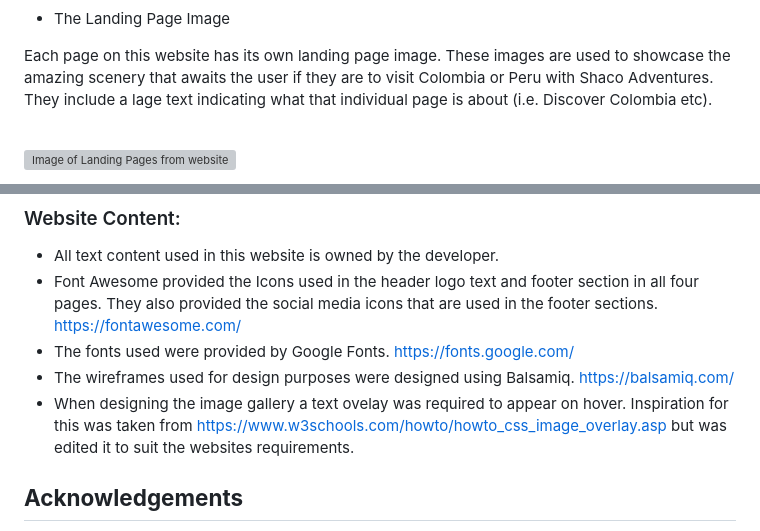
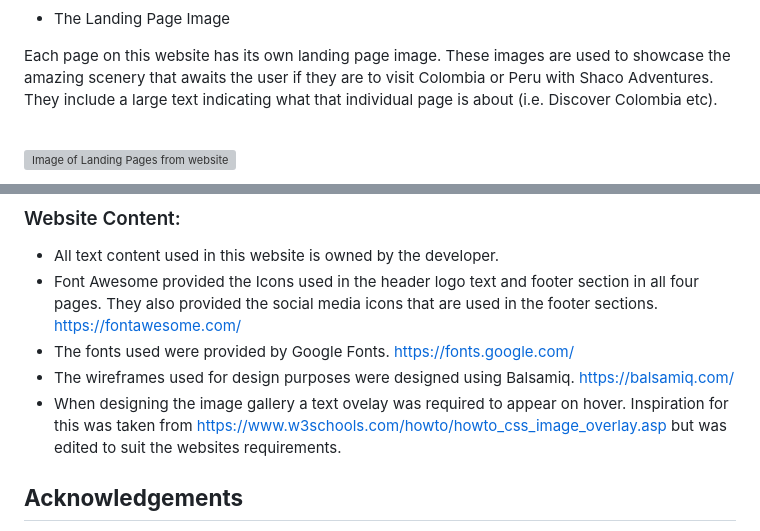
Before and after one commit to shanecoen/code-institute-portfolio-1, a Markdown page: README.md, 2 parts joined by grey strips. Drawn GitHub-style; grey boxes are pictures that could not be loaded.

```diff
--- a/README.md
+++ b/README.md
@@ -138,7 +145,7 @@ The page that the user is currently on will be highlighted by a navy coloured un
 * The Landing Page Image
 
 Each page on this website has its own landing page image. These images are used to showcase the amazing scenery that awaits the user if they are to
-visit Colombia or Peru with Shaco Adventures. They include a lage text indicating what that individual page is about (i.e. Discover Colombia etc).
+visit Colombia or Peru with Shaco Adventures. They include a large text indicating what that individual page is about (i.e. Discover Colombia etc).
 
 <br>
 
@@ -342,7 +381,7 @@ peru.html - https://www.youtube.com/watch?v=BHuledXYjKw
 * Font Awesome provided the Icons used in the header logo text and footer section in all four pages. They also provided the social media icons that are used in the footer sections. https://fontawesome.com/
 * The fonts used were provided by Google Fonts. https://fonts.google.com/
 * The wireframes used for design purposes were designed using Balsamiq. https://balsamiq.com/
-* When designing the image gallery a text ovelay was required to appear on hover. Inspiration for this was taken from https://www.w3schools.com/howto/howto_css_image_overlay.asp but was edited it to suit the websites requirements.
+* When designing the image gallery a text ovelay was required to appear on hover. Inspiration for this was taken from https://www.w3schools.com/howto/howto_css_image_overlay.asp but was edited to suit the websites requirements.
 
 ## **Acknowledgements**
 
```
Also changed, not shown: other parts of README.md (+58 -17 lines), assets/images/readme-responsive.jpg (added), assets/images/readme-shaco-responsive.png (deleted).
